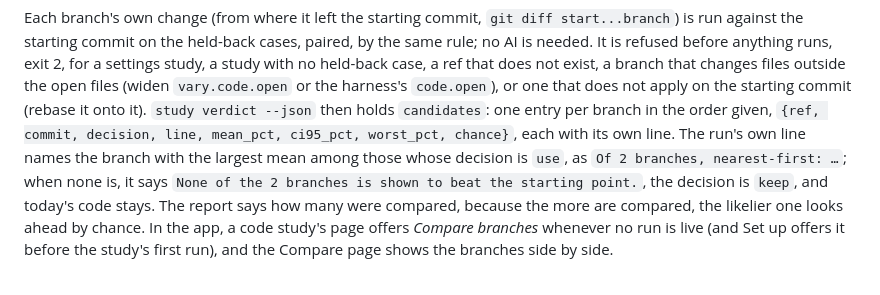
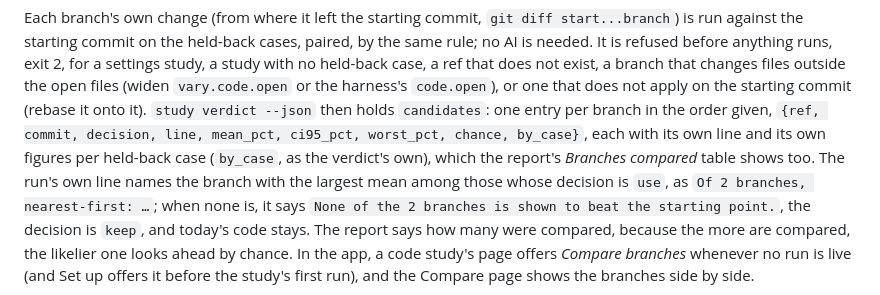
Before and after one commit to meaurisch/evolvekit, a Markdown page: README.md, the part around one of its changes. GitHub-like rendering.

```diff
--- a/README.md
+++ b/README.md
@@ -1830,8 +1854,9 @@ that does not exist, a branch that changes files outside the open files
 (widen `vary.code.open` or the harness's `code.open`), or one that does not
 apply on the starting commit (rebase it onto it). `study verdict --json` then
 holds `candidates`: one entry per branch in the order given, `{ref, commit,
-decision, line, mean_pct, ci95_pct, worst_pct, chance}`, each with its own
-line. The run's own line names the branch with the largest mean among those
+decision, line, mean_pct, ci95_pct, worst_pct, chance, by_case}`, each with
+its own line and its own figures per held-back case (`by_case`, as the
+verdict's own), which the report's *Branches compared* table shows too. The run's own line names the branch with the largest mean among those
 whose decision is `use`, as `Of 2 branches, nearest-first: …`; when none is,
 it says `None of the 2 branches is shown to beat the starting point.`, the
 decision is `keep`, and today's code stays. The report says how many were
```
Also changed, not shown: other parts of README.md (+29 -5 lines), docs/app.md (+2 -1 lines), docs/harness-authoring.md (+5 -1 lines).
